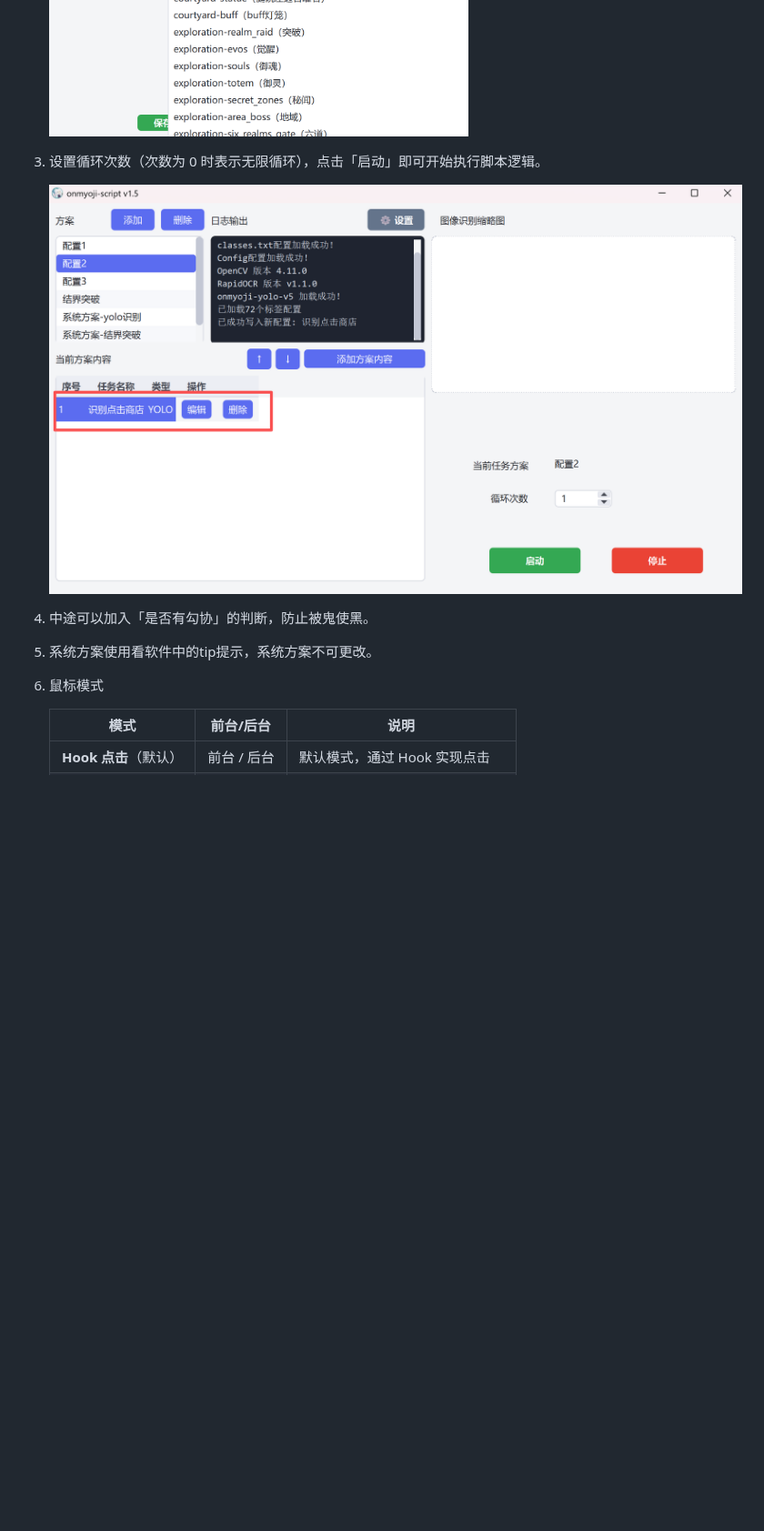
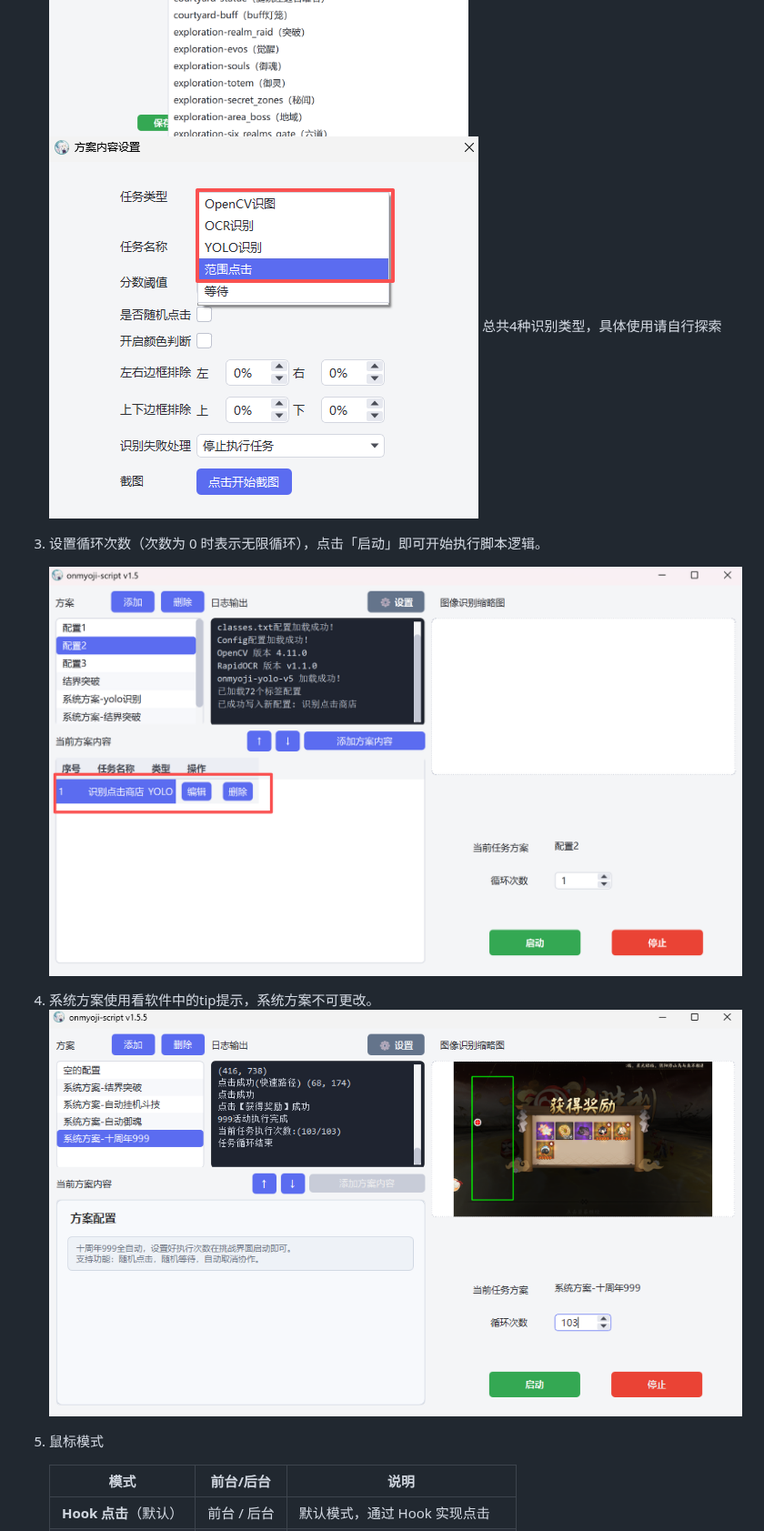
Before and after one commit to Ferrarii-430/onmyoji-script, a Markdown page: README.md, the part around one of its changes. Shown at 91% size. Rendered like a GitHub page; pictures changed too: img/img4.png, img/img5.png (added), img/img6.png (added); blank space fills up the shorter version.

Commit message:
[更新README]

```diff
--- a/README.md
+++ b/README.md
@@ -38,16 +38,17 @@
 
    ![输入数据](img/img2.png)
    ![截图识别](img/img3.png)
+   ![识别类型](img/img4.png)
+    总共4种识别类型，具体使用请自行探索
 
 3. 设置循环次数（次数为 0 时表示无限循环），点击「启动」即可开始执行脚本逻辑。
 
-   ![设置循环](img/img4.png)
+   ![设置循环](img/img5.png)
 
-4. 中途可以加入「是否有勾协」的判断，防止被鬼使黑。
+4. 系统方案使用看软件中的tip提示，系统方案不可更改。
+   ![系统方案](img/img6.png)
 
-5. 系统方案使用看软件中的tip提示，系统方案不可更改。
-
-6. 鼠标模式
+5. 鼠标模式
 
    | 模式 | 前台/后台 | 说明 |
    |------|-----------|------|
```
Also changed, not shown: other parts of README.md (+2 -0 lines), 1 other file.
